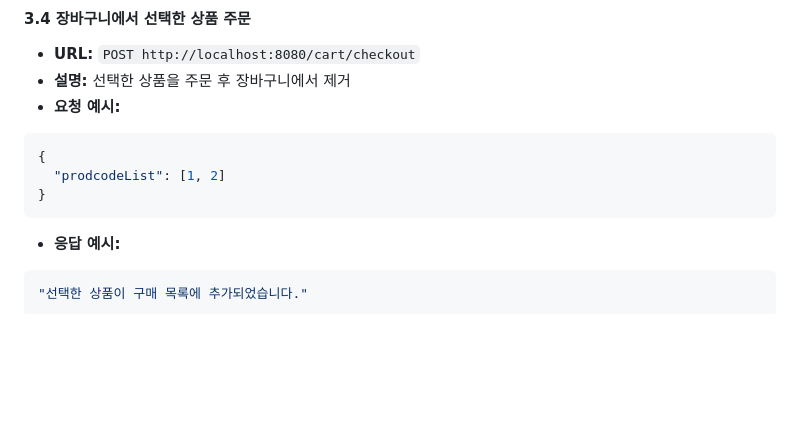
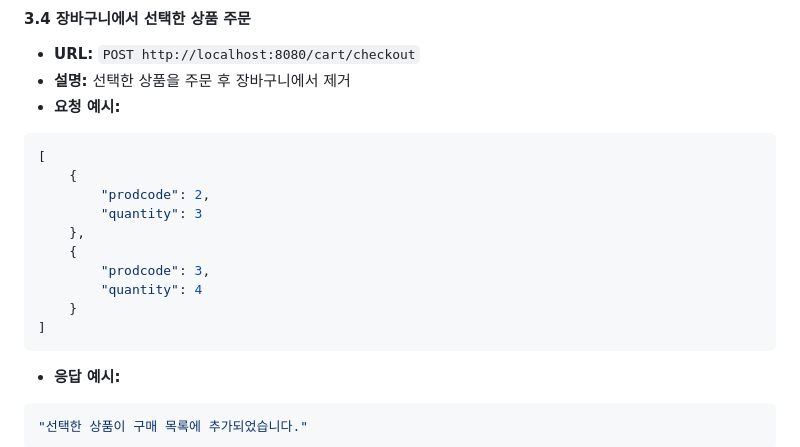
Before and after one commit to ureca-15team/team15-backend, a Markdown page: README.md, the part around the change. Rendered like a GitHub page; blank space fills up the shorter version.

````diff
--- a/README.md
+++ b/README.md
@@ -257,9 +257,16 @@ Living Shop은 리빙 스타일 제품을 판매하는 쇼핑몰입니다. 이
 - **요청 예시:**
 
 ```json
-{
-  "prodcodeList": [1, 2]
-}
+[
+    {
+        "prodcode": 2,
+        "quantity": 3
+    },
+    {
+        "prodcode": 3,
+        "quantity": 4
+    }
+]
 ```
 
 - **응답 예시:**
````
